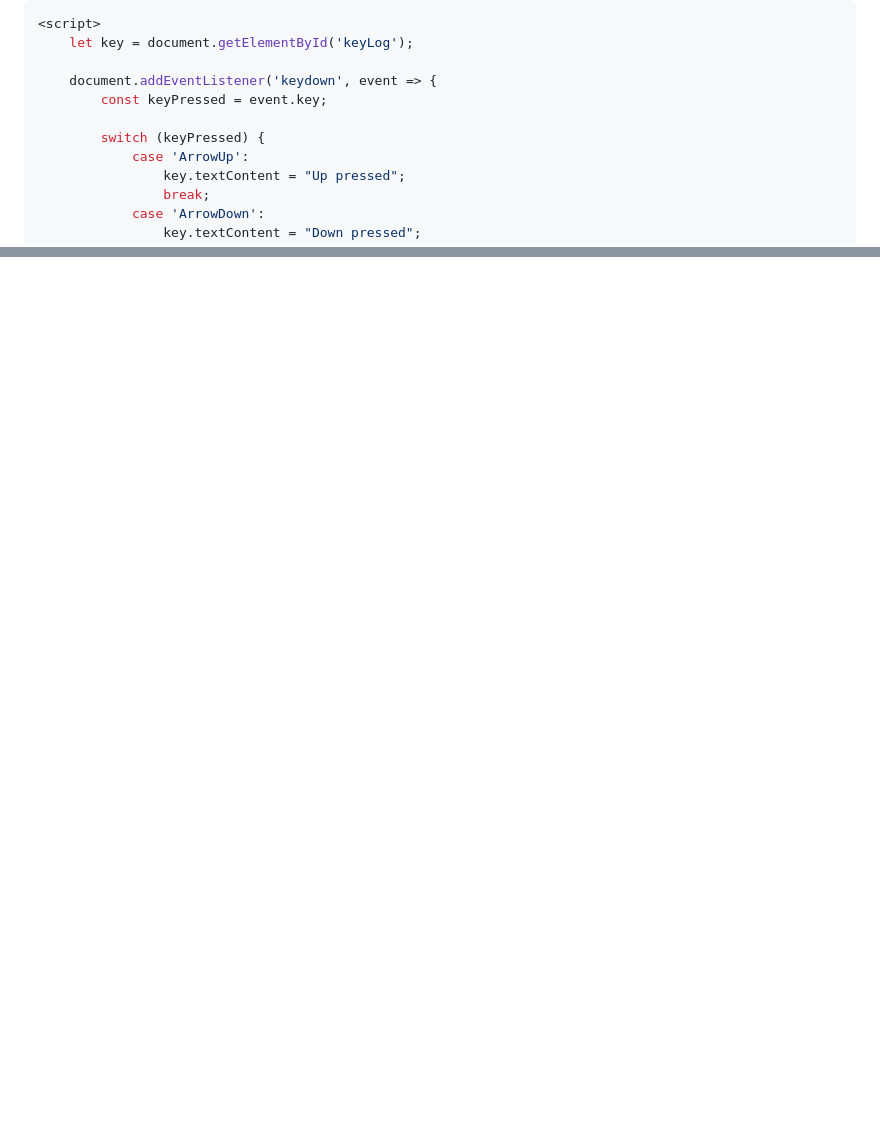
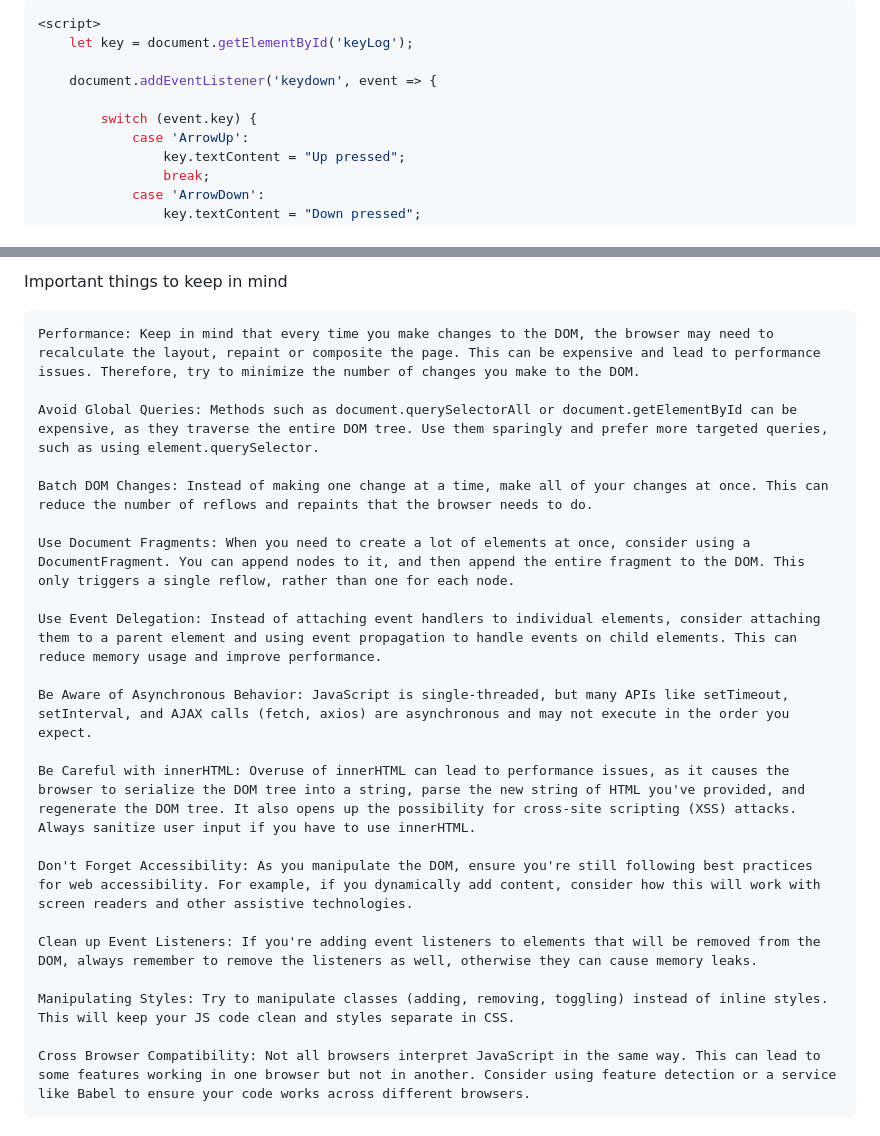
Before and after one commit to kjs29/Javascript, a Markdown page: today I learned/06.17 DOM.md, 2 parts joined by grey strips. Rendered like a GitHub page; blank space fills up the shorter version.

````diff
--- a/today I learned/06.17 DOM.md
+++ b/today I learned/06.17 DOM.md
@@ -244,9 +244,8 @@ Same goes for left and right keys.
     let key = document.getElementById('keyLog');
 
     document.addEventListener('keydown', event => {
-        const keyPressed = event.key;
 
-        switch (keyPressed) {
+        switch (event.key) {
             case 'ArrowUp':
                 key.textContent = "Up pressed";
                 break;
@@ -267,0 +352,25 @@ We can write addEventListener to document(the entire html file), and add keydown
+Important things to keep in mind
+
+```
+Performance: Keep in mind that every time you make changes to the DOM, the browser may need to recalculate the layout, repaint or composite the page. This can be expensive and lead to performance issues. Therefore, try to minimize the number of changes you make to the DOM.
+
+Avoid Global Queries: Methods such as document.querySelectorAll or document.getElementById can be expensive, as they traverse the entire DOM tree. Use them sparingly and prefer more targeted queries, such as using element.querySelector.
+
+Batch DOM Changes: Instead of making one change at a time, make all of your changes at once. This can reduce the number of reflows and repaints that the browser needs to do.
+
+Use Document Fragments: When you need to create a lot of elements at once, consider using a DocumentFragment. You can append nodes to it, and then append the entire fragment to the DOM. This only triggers a single reflow, rather than one for each node.
+
+Use Event Delegation: Instead of attaching event handlers to individual elements, consider attaching them to a parent element and using event propagation to handle events on child elements. This can reduce memory usage and improve performance.
+
+Be Aware of Asynchronous Behavior: JavaScript is single-threaded, but many APIs like setTimeout, setInterval, and AJAX calls (fetch, axios) are asynchronous and may not execute in the order you expect.
+
+Be Careful with innerHTML: Overuse of innerHTML can lead to performance issues, as it causes the browser to serialize the DOM tree into a string, parse the new string of HTML you've provided, and regenerate the DOM tree. It also opens up the possibility for cross-site scripting (XSS) attacks. Always sanitize user input if you have to use innerHTML.
+
+Don't Forget Accessibility: As you manipulate the DOM, ensure you're still following best practices for web accessibility. For example, if you dynamically add content, consider how this will work with screen readers and other assistive technologies.
+
+Clean up Event Listeners: If you're adding event listeners to elements that will be removed from the DOM, always remember to remove the listeners as well, otherwise they can cause memory leaks.
+
+Manipulating Styles: Try to manipulate classes (adding, removing, toggling) instead of inline styles. This will keep your JS code clean and styles separate in CSS.
+
+Cross Browser Compatibility: Not all browsers interpret JavaScript in the same way. This can lead to some features working in one browser but not in another. Consider using feature detection or a service like Babel to ensure your code works across different browsers.
+```
````
Also changed, not shown: other parts of today I learned/06.17 DOM.md (+85 -0 lines).
